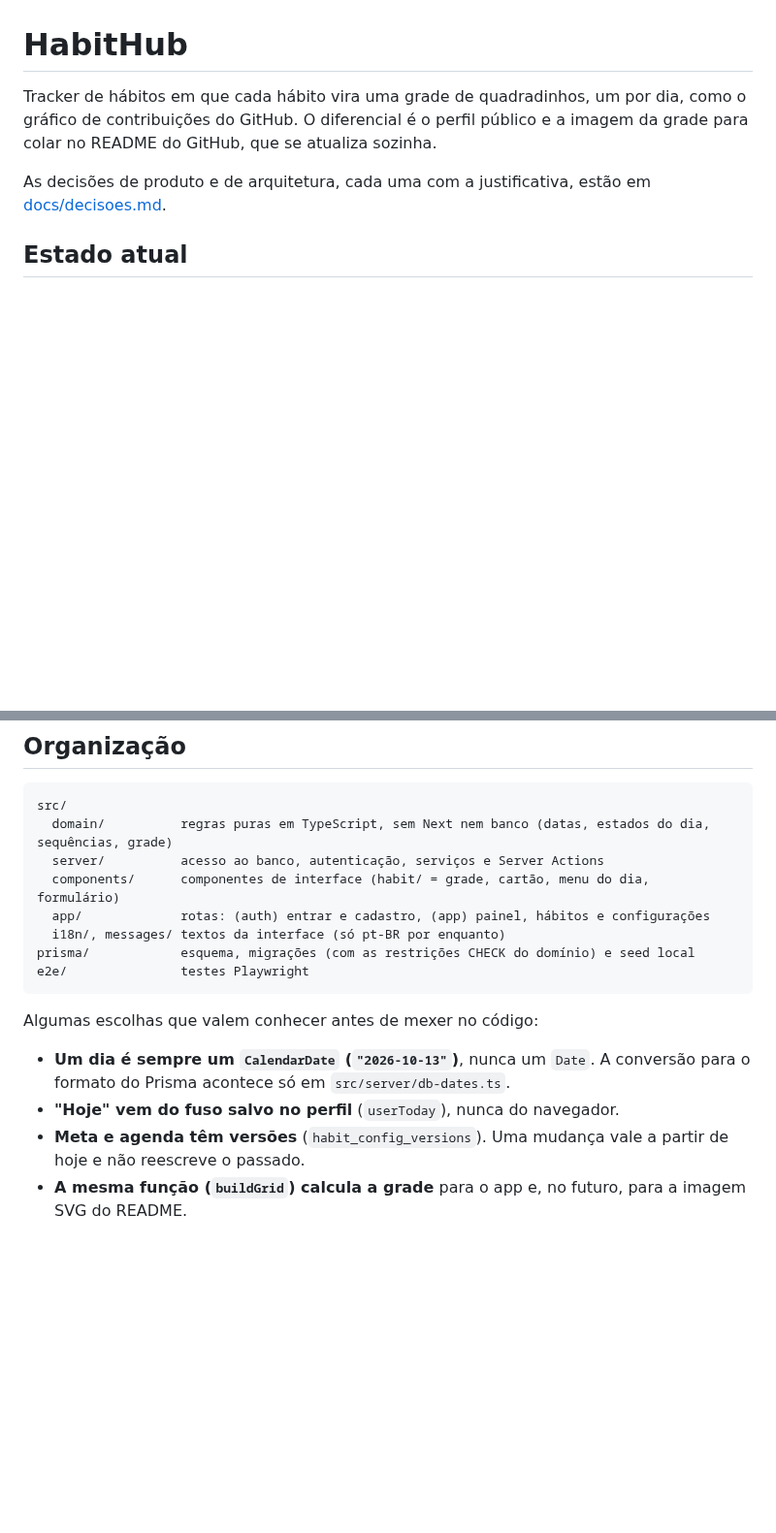
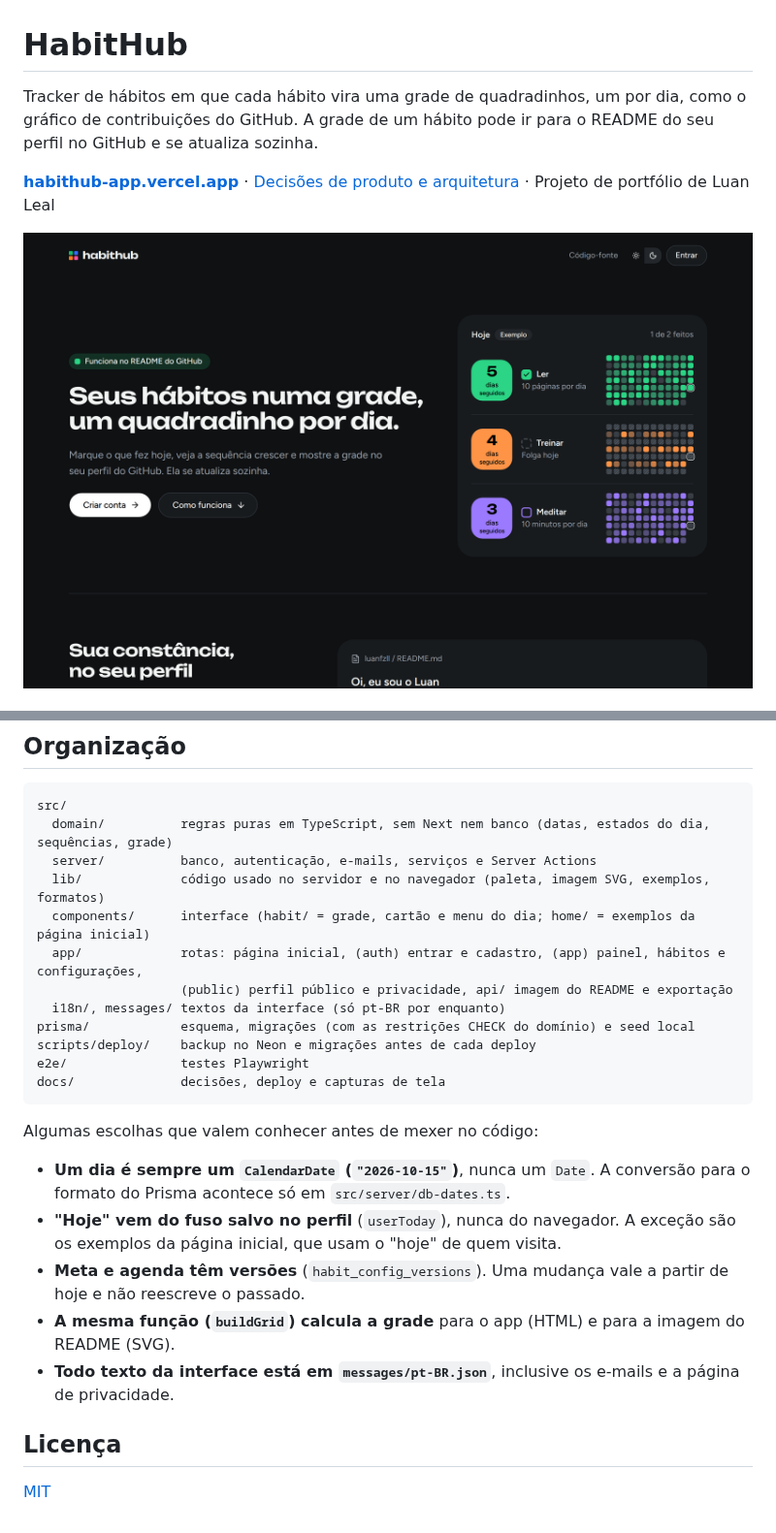
Before and after one commit to luanfzll/habit-hub, a Markdown page: README.md, 2 parts joined by grey strips. Shown at 97% size. Drawn GitHub-style; pictures changed too: docs/screenshots/inicio.png (added); blank space fills up the shorter version.

````diff
--- a/README.md
+++ b/README.md
@@ -1,8 +1,8 @@
 # HabitHub
 
-Tracker de hábitos em que cada hábito vira uma grade de quadradinhos, um por dia, como o gráfico de contribuições do GitHub. O diferencial é o perfil público e a imagem da grade para colar no README do GitHub, que se atualiza sozinha.
+Tracker de hábitos em que cada hábito vira uma grade de quadradinhos, um por dia, como o gráfico de contribuições do GitHub. A grade de um hábito pode ir para o README do seu perfil no GitHub e se atualiza sozinha.
 
-As decisões de produto e de arquitetura, cada uma com a justificativa, estão em [docs/decisoes.md](docs/decisoes.md).
+**[habithub-app.vercel.app](https://habithub-app.vercel.app)** · [Decisões de produto e arquitetura](docs/decisoes.md) · Projeto de portfólio de Luan Leal
 
-## Estado atual
+![Página inicial do HabitHub](docs/screenshots/inicio.png)
 
@@ -56,17 +74,26 @@ A CI (`.github/workflows/ci.yml`) roda tudo isso em cada pull request.
 ```
 src/
   domain/          regras puras em TypeScript, sem Next nem banco (datas, estados do dia, sequências, grade)
-  server/          acesso ao banco, autenticação, serviços e Server Actions
-  components/      componentes de interface (habit/ = grade, cartão, menu do dia, formulário)
-  app/             rotas: (auth) entrar e cadastro, (app) painel, hábitos e configurações
+  server/          banco, autenticação, e-mails, serviços e Server Actions
+  lib/             código usado no servidor e no navegador (paleta, imagem SVG, exemplos, formatos)
+  components/      interface (habit/ = grade, cartão e menu do dia; home/ = exemplos da página inicial)
+  app/             rotas: página inicial, (auth) entrar e cadastro, (app) painel, hábitos e configurações,
+                   (public) perfil público e privacidade, api/ imagem do README e exportação
   i18n/, messages/ textos da interface (só pt-BR por enquanto)
 prisma/            esquema, migrações (com as restrições CHECK do domínio) e seed local
+scripts/deploy/    backup no Neon e migrações antes de cada deploy
 e2e/               testes Playwright
+docs/              decisões, deploy e capturas de tela
 ```
 
 Algumas escolhas que valem conhecer antes de mexer no código:
 
-- **Um dia é sempre um `CalendarDate` (`"2026-10-13"`)**, nunca um `Date`. A conversão para o formato do Prisma acontece só em `src/server/db-dates.ts`.
-- **"Hoje" vem do fuso salvo no perfil** (`userToday`), nunca do navegador.
+- **Um dia é sempre um `CalendarDate` (`"2026-10-15"`)**, nunca um `Date`. A conversão para o formato do Prisma acontece só em `src/server/db-dates.ts`.
+- **"Hoje" vem do fuso salvo no perfil** (`userToday`), nunca do navegador. A exceção são os exemplos da página inicial, que usam o "hoje" de quem visita.
 - **Meta e agenda têm versões** (`habit_config_versions`). Uma mudança vale a partir de hoje e não reescreve o passado.
-- **A mesma função (`buildGrid`) calcula a grade** para o app e, no futuro, para a imagem SVG do README.
+- **A mesma função (`buildGrid`) calcula a grade** para o app (HTML) e para a imagem do README (SVG).
+- **Todo texto da interface está em `messages/pt-BR.json`**, inclusive os e-mails e a página de privacidade.
+
+## Licença
+
+[MIT](LICENSE)
````
Also changed, not shown: other parts of README.md (+26 -8 lines), docs/screenshots/celular.png (added), docs/screenshots/habito.png (added), docs/screenshots/painel.png (added).
